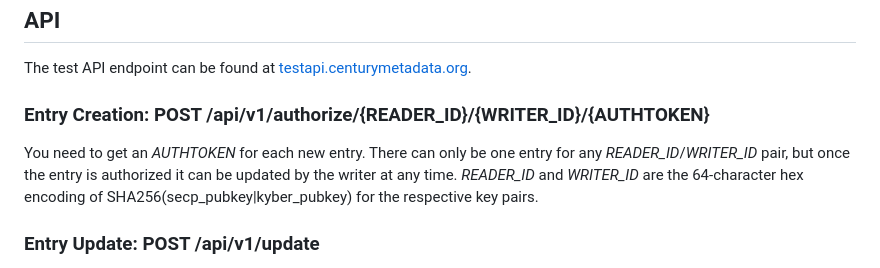
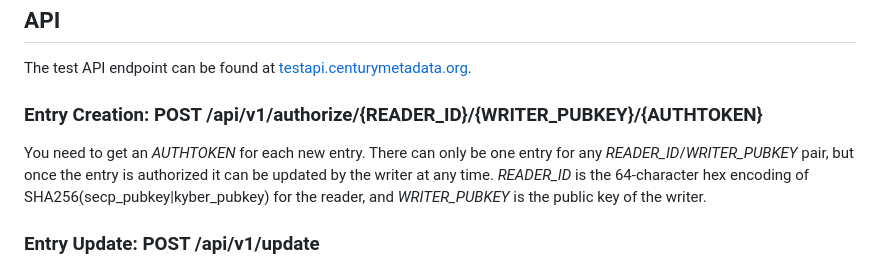
Before and after one commit to rustyrussell/centurymetadata, a Markdown page: python/README.md, the part around the change. Rendered like a GitHub page.

Commit message:
python: fix up hallucinated WRITER_ID.
Signed-off-by: Rusty Russell <rusty@rustcorp.com.au>

```diff
--- a/python/README.md
+++ b/python/README.md
@@ -64,13 +64,12 @@ The types of records accepted are as follows:
 
 The test API endpoint can be found at [testapi.centurymetadata.org](https://testapi.centurymetadata.org/api/v1).
 
-### Entry Creation: POST /api/v1/authorize/{READER_ID}/{WRITER_ID}/{AUTHTOKEN}
+### Entry Creation: POST /api/v1/authorize/{READER_ID}/{WRITER_PUBKEY}/{AUTHTOKEN}
 
 You need to get an *AUTHTOKEN* for each new entry.  There can only be
-one entry for any *READER_ID*/*WRITER_ID* pair, but once the entry is
-authorized it can be updated by the writer at any time.  *READER_ID* and
-*WRITER_ID* are the 64-character hex encoding of
-SHA256(secp_pubkey|kyber_pubkey) for the respective key pairs.
+one entry for any *READER_ID*/*WRITER_PUBKEY* pair, but once the entry is
+authorized it can be updated by the writer at any time.  *READER_ID* is the 64-character hex encoding of
+SHA256(secp_pubkey|kyber_pubkey) for the reader, and *WRITER_PUBKEY* is the public key of the writer.
 
 ### Entry Update: POST /api/v1/update
 
```
